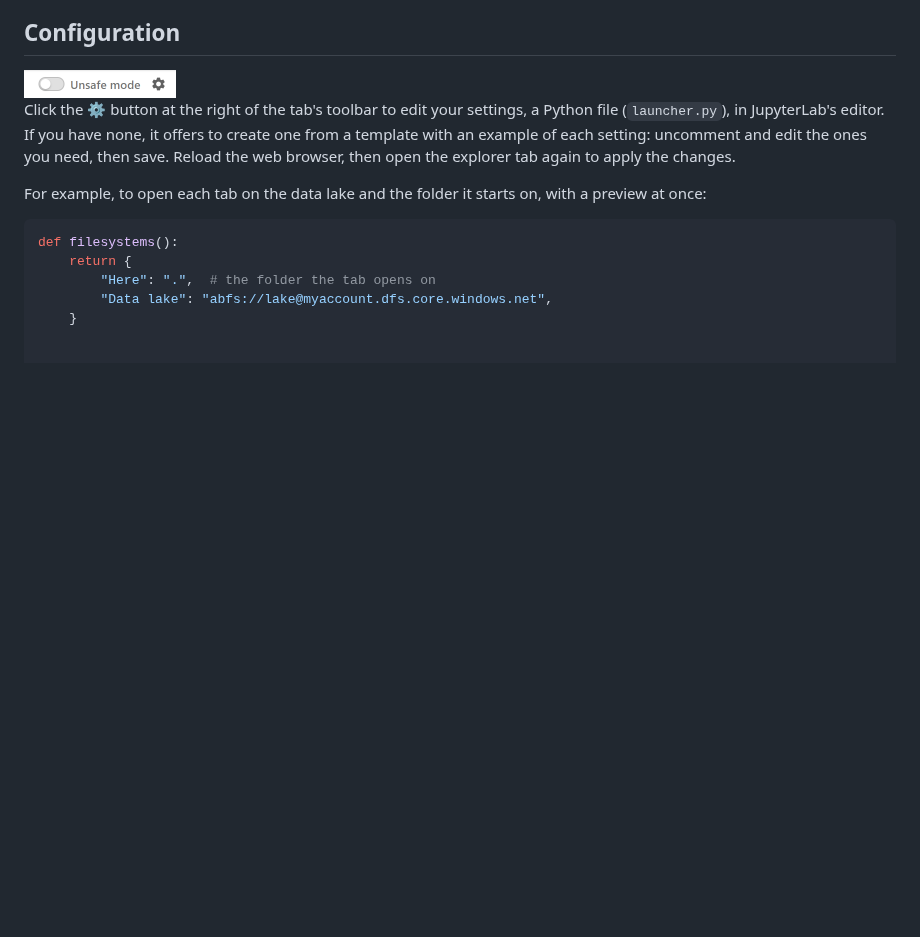
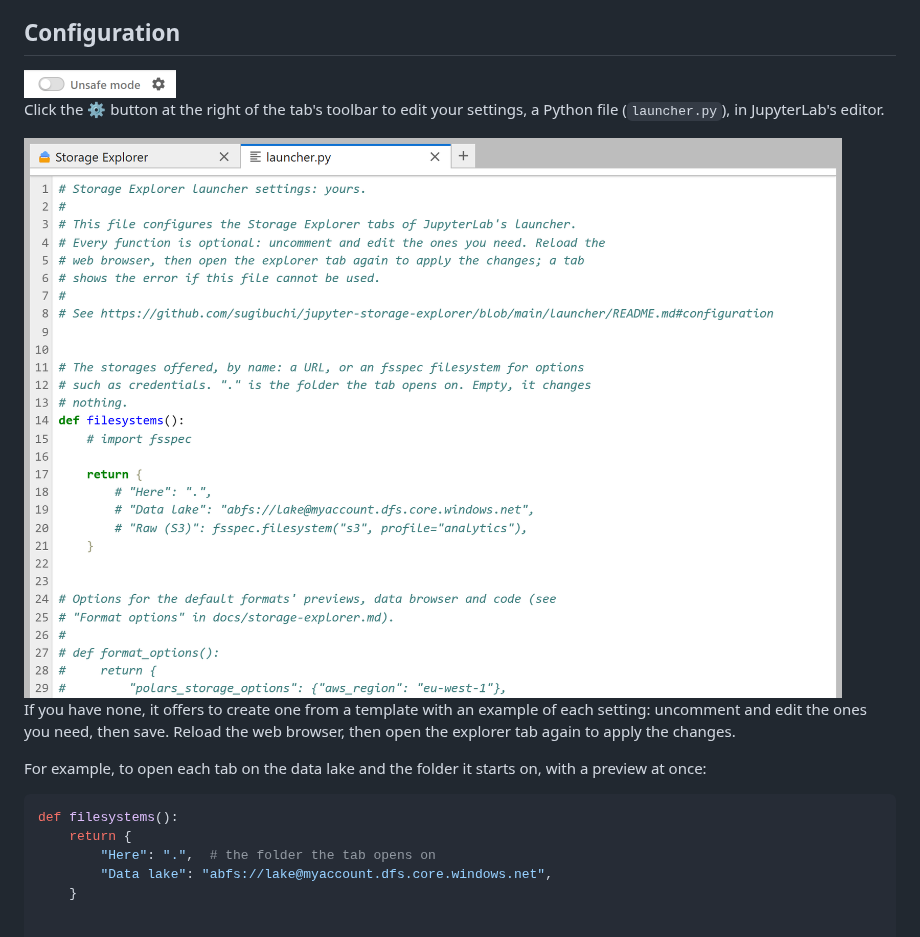
Before and after one commit to sugibuchi/jupyter-storage-explorer, a Markdown page: launcher/README.md, the part around the change. Drawn GitHub-style; pictures changed too: launcher/figs/settings-editor.png (added); blank space fills up the shorter version.

Commit message:
Docs: launcher.py in JupyterLab's editor, in the launcher README
Co-Authored-By: Claude Opus 5.5 <noreply@anthropic.com>
Claude-Session: https://claude.ai/code/session_01HAwtBQoU26mZV3X6NRDYj5

```diff
--- a/launcher/README.md
+++ b/launcher/README.md
@@ -39,8 +39,12 @@ Then see [Using the explorer](https://github.com/sugibuchi/jupyter-storage-explo
 <img src="https://raw.githubusercontent.com/sugibuchi/jupyter-storage-explorer/main/launcher/figs/settings-button.png" width="152" alt="The settings button (a gear) after Unsafe mode in the tab's toolbar">
 
 Click the ⚙ button at the right of the tab's toolbar to edit your settings, a Python file (`launcher.py`), in
-JupyterLab's editor. If you have none, it offers to create one from a template with an example of each setting:
-uncomment and edit the ones you need, then save. Reload the web browser, then open the explorer tab again to apply
+JupyterLab's editor.
+
+<img src="https://raw.githubusercontent.com/sugibuchi/jupyter-storage-explorer/main/launcher/figs/settings-editor.png" width="834" alt="launcher.py, created from the template, open in JupyterLab's editor beside the Storage Explorer tab">
+
+If you have none, it offers to create one from a template with an example of each setting: uncomment and edit the ones
+you need, then save. Reload the web browser, then open the explorer tab again to apply
 the changes.
 
 For example, to open each tab on the data lake and the folder it starts on, with a preview at once:
```
Also changed, not shown: docs/scripts/README.md (+1 -1 lines), 1 other file.
